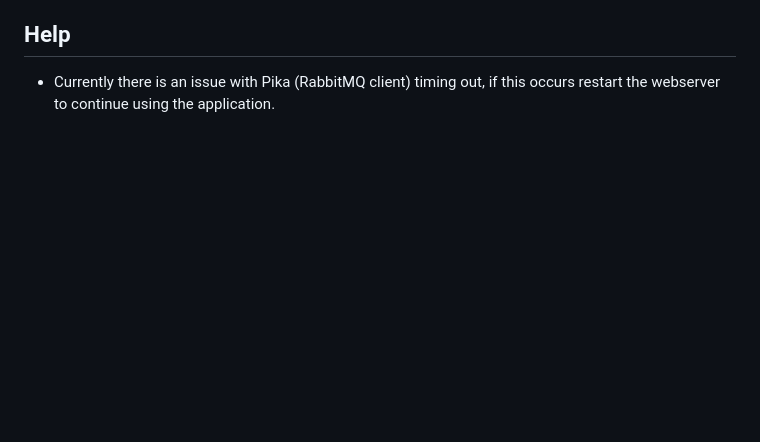
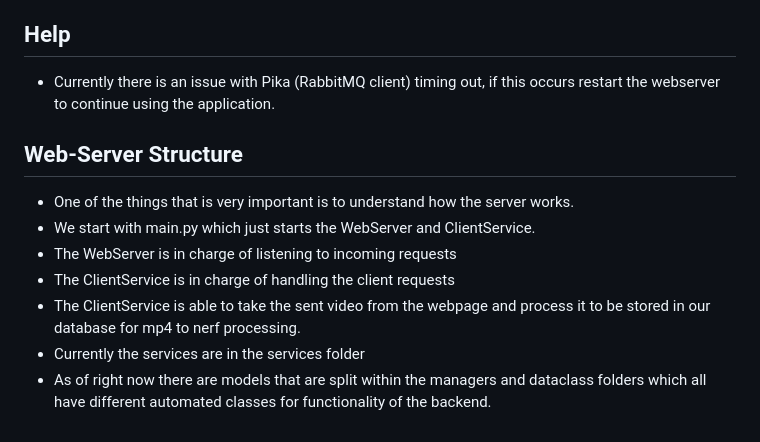
Before and after one commit to NeRF-or-Nothing/vidtonerf, a Markdown page: web-server/README.md, the part around the change. Rendered like a GitHub page; blank space fills up the shorter version.

Commit message:
documentation add on

```diff
--- a/web-server/README.md
+++ b/web-server/README.md
@@ -140,3 +140,13 @@ Note: There will be a delay the first time the services are started. RabbitMQ wi
 
 ## Help
 * Currently there is an issue with Pika (RabbitMQ client) timing out, if this occurs restart the webserver to continue using the application.
+
+
+## Web-Server Structure
+* One of the things that is very important is to understand how the server works.
+* We start with main.py which just starts the WebServer and ClientService.
+* The WebServer is in charge of listening to incoming requests
+* The ClientService is in charge of handling the client requests
+* The ClientService is able to take the sent video from the webpage and process it to be stored in our database for mp4 to nerf processing.
+* Currently the services are in the services folder
+* As of right now there are models that are split within the managers and dataclass folders which all have different automated classes for functionality of the backend.
```
